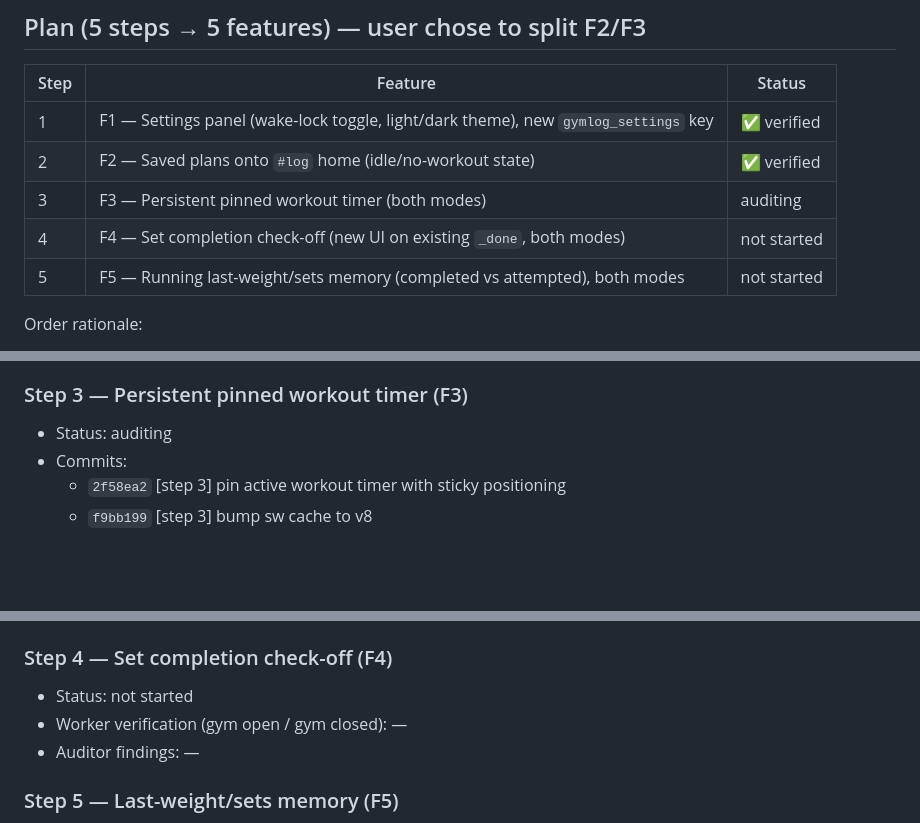
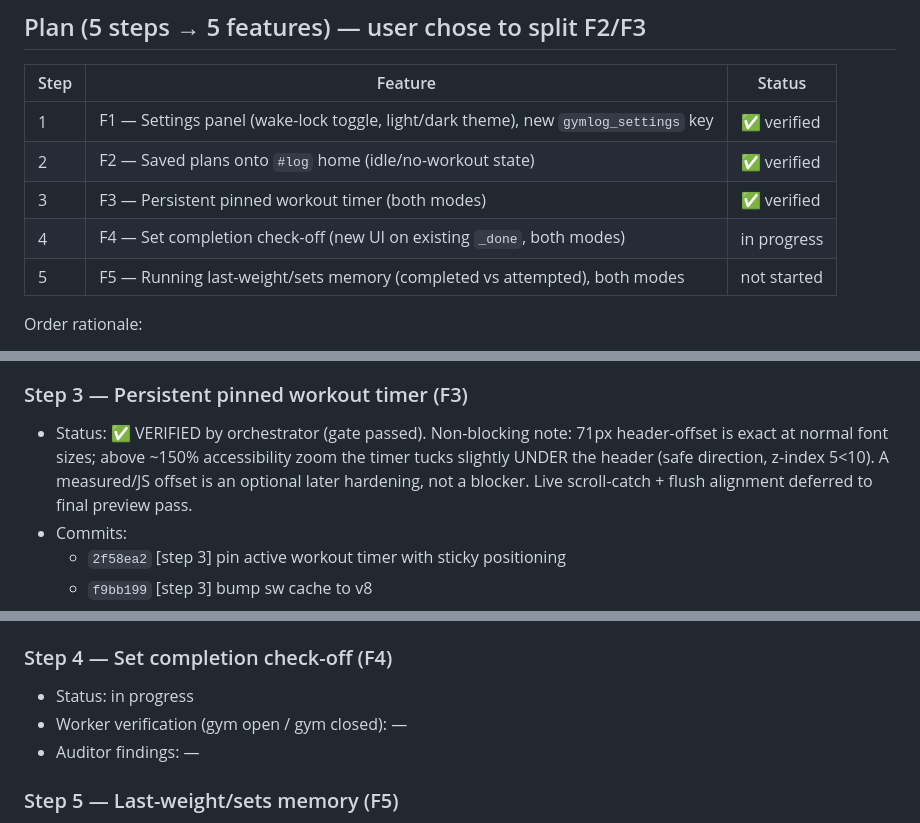
Before and after one commit to TrayBanks/gymlog, a Markdown page: PLAN_STATE.md, 3 parts joined by grey strips. Rendered like a GitHub page; blank space fills up the shorter version.

Commit message:
[step 3] gate PASS: mark verified, advance Step 4 to in progress

```diff
--- a/PLAN_STATE.md
+++ b/PLAN_STATE.md
@@ -44,8 +44,8 @@ required state channels. If they disagree, STOP and report.
 |------|---------|--------|
 | 1 | F1 — Settings panel (wake-lock toggle, light/dark theme), new `gymlog_settings` key | ✅ verified |
 | 2 | F2 — Saved plans onto `#log` home (idle/no-workout state) | ✅ verified |
-| 3 | F3 — Persistent pinned workout timer (both modes) | auditing |
-| 4 | F4 — Set completion check-off (new UI on existing `_done`, both modes) | not started |
+| 3 | F3 — Persistent pinned workout timer (both modes) | ✅ verified |
+| 4 | F4 — Set completion check-off (new UI on existing `_done`, both modes) | in progress |
 | 5 | F5 — Running last-weight/sets memory (completed vs attempted), both modes | not started |
 
 Order rationale:
@@ -289,7 +289,10 @@ Order rationale:
   (CSS is shared `var(--…)`, unchanged, but live paint not observed here).
 
 ### Step 3 — Persistent pinned workout timer (F3)
-- Status: auditing
+- Status: ✅ VERIFIED by orchestrator (gate passed). Non-blocking note: 71px header-offset is
+  exact at normal font sizes; above ~150% accessibility zoom the timer tucks slightly UNDER the
+  header (safe direction, z-index 5<10). A measured/JS offset is an optional later hardening, not
+  a blocker. Live scroll-catch + flush alignment deferred to final preview pass.
 - Commits:
   - `2f58ea2` [step 3] pin active workout timer with sticky positioning
   - `f9bb199` [step 3] bump sw cache to v8
@@ -431,7 +434,7 @@ Order rationale:
     serves HTTP 200, the sticky rule, and `gymlog-v8`.
 
 ### Step 4 — Set completion check-off (F4)
-- Status: not started
+- Status: in progress
 - Worker verification (gym open / gym closed): —
 - Auditor findings: —
 
```
